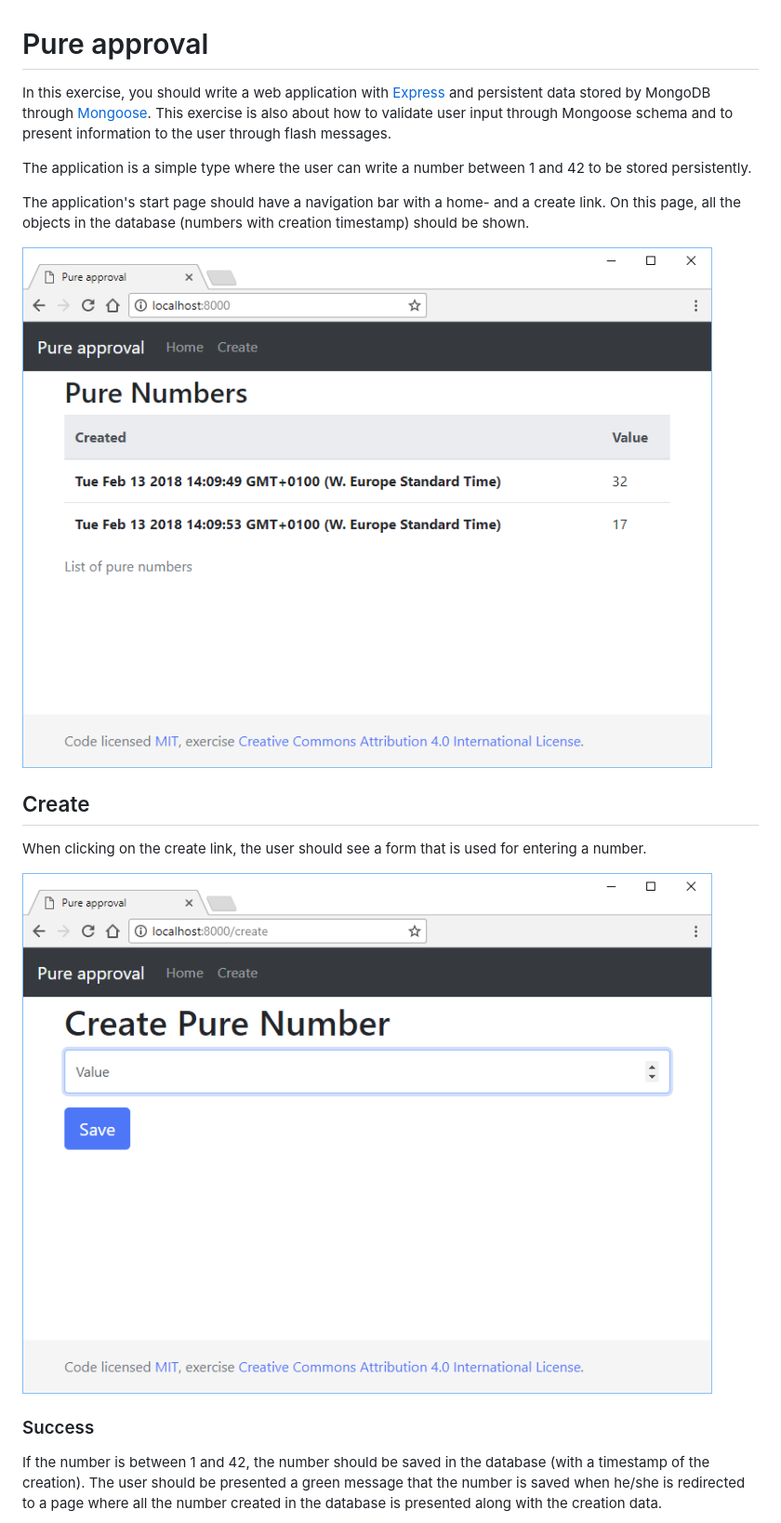
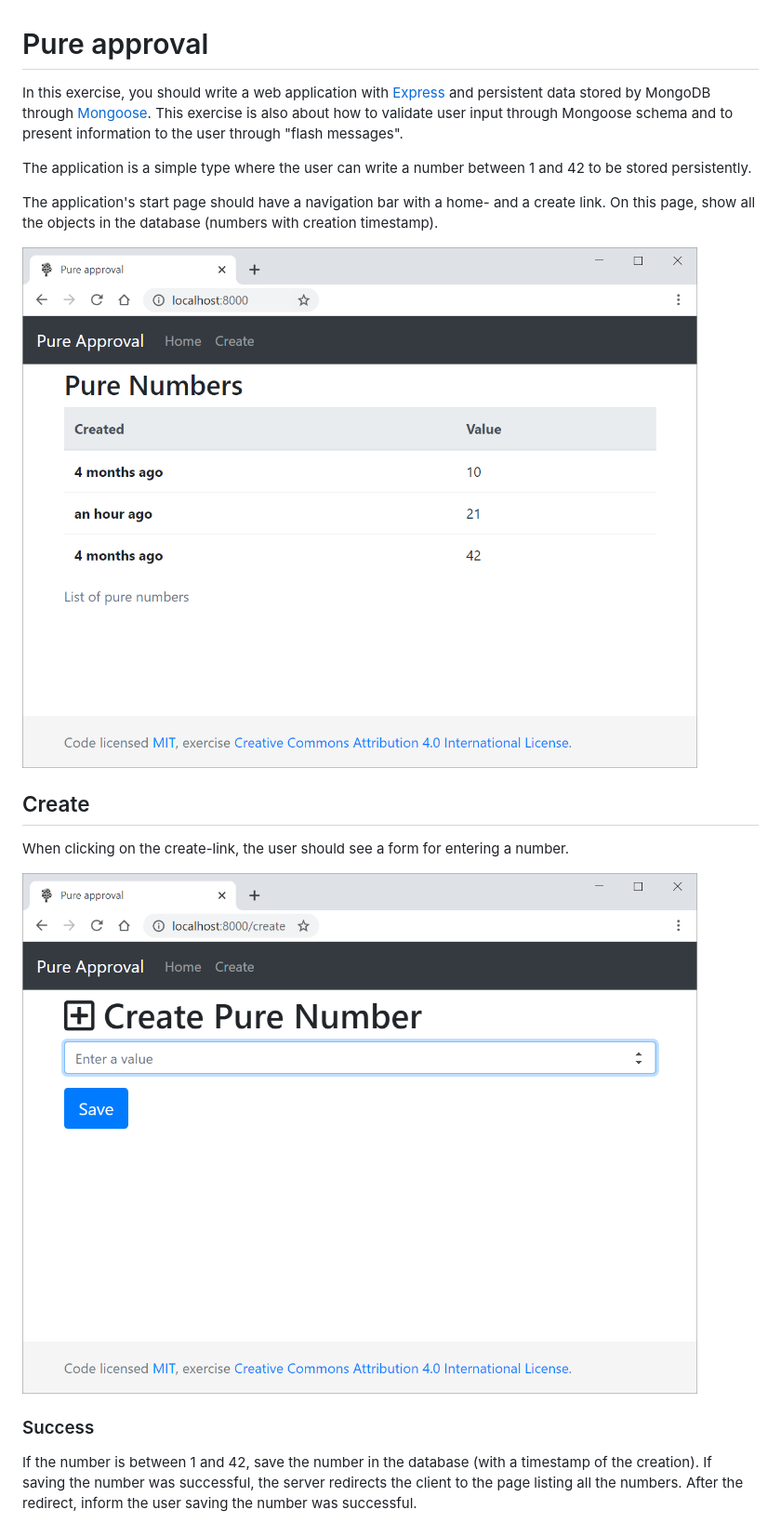
Before and after one commit to 1dv023/exercise-pure-approval-SOLUTION, a Markdown page: README.md, the part around one of its changes. Shown at 93% size. Drawn GitHub-style; pictures changed too: .readme/create.png, .readme/index.png.

```diff
--- a/README.md
+++ b/README.md
@@ -1,22 +1,22 @@
 # Pure approval
 
-In this exercise, you should write a web application with [Express](http://expressjs.com/) and persistent data stored by MongoDB through [Mongoose](http://mongoosejs.com/). This exercise is also about how to validate user input through Mongoose schema and to present information to the user through flash messages.
+In this exercise, you should write a web application with [Express](http://expressjs.com/) and persistent data stored by MongoDB through [Mongoose](http://mongoosejs.com/). This exercise is also about how to validate user input through Mongoose schema and to present information to the user through "flash messages".
 
 The application is a simple type where the user can write a number between 1 and 42 to be stored persistently.
 
-The application's start page should have a navigation bar with a home- and a create link. On this page, all the objects in the database (numbers with creation timestamp) should be shown.
+The application's start page should have a navigation bar with a home- and a create link. On this page, show all the objects in the database (numbers with creation timestamp).
 
 ![index](./.readme/index.png)
 
 ## Create
 
-When clicking on the create link, the user should see a form that is used for entering a number.
+When clicking on the create-link, the user should see a form for entering a number.
 
 ![create](./.readme/create.png)
 
 ### Success
 
-If the number is between 1 and 42, the number should be saved in the database (with a timestamp of the creation). The user should be presented a green message that the number is saved when he/she is redirected to a page where all the number created in the database is presented along with the creation data.
+If the number is between 1 and 42, save the number in the database (with a timestamp of the creation). If saving the number was successful, the server redirects the client to the page listing all the numbers. After the redirect, inform the user saving the number was successful.
 
 ![success](./.readme/success.png)
 
```
Also changed, not shown: other parts of README.md (+5 -1 lines), .readme/error.png, .readme/success.png, 22 other files.
